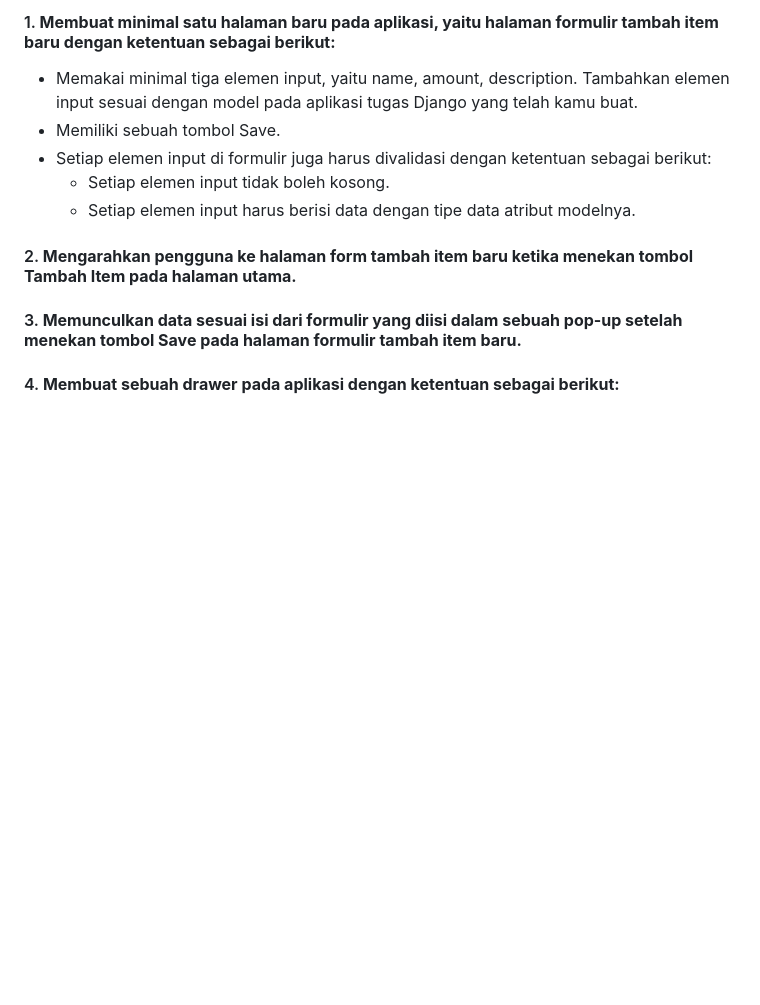
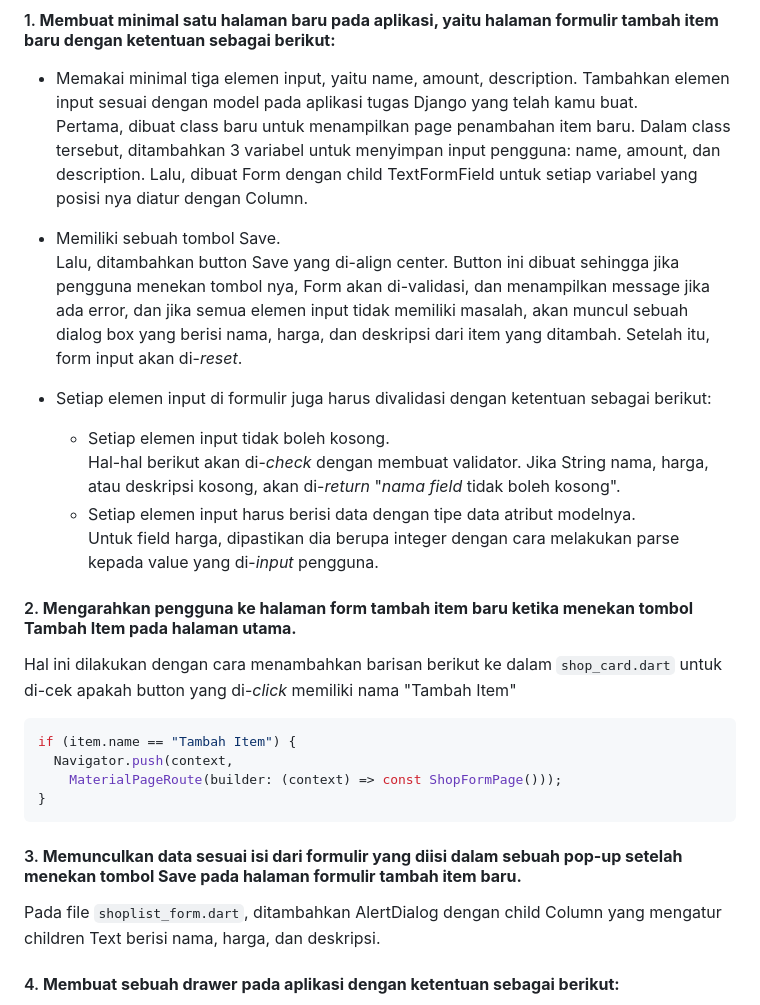
Before and after one commit to sabinamaritza/serpentsHaven, a Markdown page: README.md, the part around the change. Rendered like a GitHub page; blank space fills up the shorter version.

````diff
--- a/README.md
+++ b/README.md
@@ -221,14 +221,28 @@ Clean Architecture adalah konsep arsitektur software yang bertujuan untuk memisa
 **5. Jelaskan bagaimana cara kamu mengimplementasikan checklist di atas secara step-by-step! (bukan hanya sekadar mengikuti tutorial)**
 #### 1. **Membuat minimal satu halaman baru pada aplikasi, yaitu halaman formulir tambah item baru dengan ketentuan sebagai berikut:**
 * Memakai minimal tiga elemen input, yaitu name, amount, description. Tambahkan elemen input sesuai dengan model pada aplikasi tugas Django yang telah kamu buat.
+Pertama, dibuat class baru untuk menampilkan page penambahan item baru. Dalam class tersebut, ditambahkan 3 variabel untuk menyimpan input pengguna: name, amount, dan description. Lalu, dibuat Form dengan child TextFormField untuk setiap variabel yang posisi nya diatur dengan Column.
+
 * Memiliki sebuah tombol Save.
+Lalu, ditambahkan button Save yang di-align center. Button ini dibuat sehingga jika pengguna menekan tombol nya, Form akan di-validasi, dan menampilkan message jika ada error, dan jika semua elemen input tidak memiliki masalah, akan muncul sebuah dialog box yang berisi nama, harga, dan deskripsi dari item yang ditambah. Setelah itu, form input akan di-*reset*.
+
 * Setiap elemen input di formulir juga harus divalidasi dengan ketentuan sebagai berikut:
     * Setiap elemen input tidak boleh kosong.
+    Hal-hal berikut akan di-*check* dengan membuat validator. Jika String nama, harga, atau deskripsi kosong, akan di-*return* "*nama field* tidak boleh kosong".
     * Setiap elemen input harus berisi data dengan tipe data atribut modelnya.
+    Untuk field harga, dipastikan dia berupa integer dengan cara melakukan parse kepada value yang di-*input* pengguna.
 
 #### 2. **Mengarahkan pengguna ke halaman form tambah item baru ketika menekan tombol Tambah Item pada halaman utama.**
+Hal ini dilakukan dengan cara menambahkan barisan berikut ke dalam `shop_card.dart` untuk di-cek apakah button yang di-*click* memiliki nama "Tambah Item"
+```dart
+if (item.name == "Tambah Item") {
+  Navigator.push(context,
+    MaterialPageRoute(builder: (context) => const ShopFormPage()));
+}
+```
 
 #### 3. **Memunculkan data sesuai isi dari formulir yang diisi dalam sebuah pop-up setelah menekan tombol Save pada halaman formulir tambah item baru.**
+Pada file `shoplist_form.dart`, ditambahkan AlertDialog dengan child Column yang mengatur children Text berisi nama, harga, dan deskripsi.
 
 #### 4. **Membuat sebuah drawer pada aplikasi dengan ketentuan sebagai berikut:**
 * Drawer minimal memiliki dua buah opsi, yaitu Halaman Utama dan Tambah Item.
````
